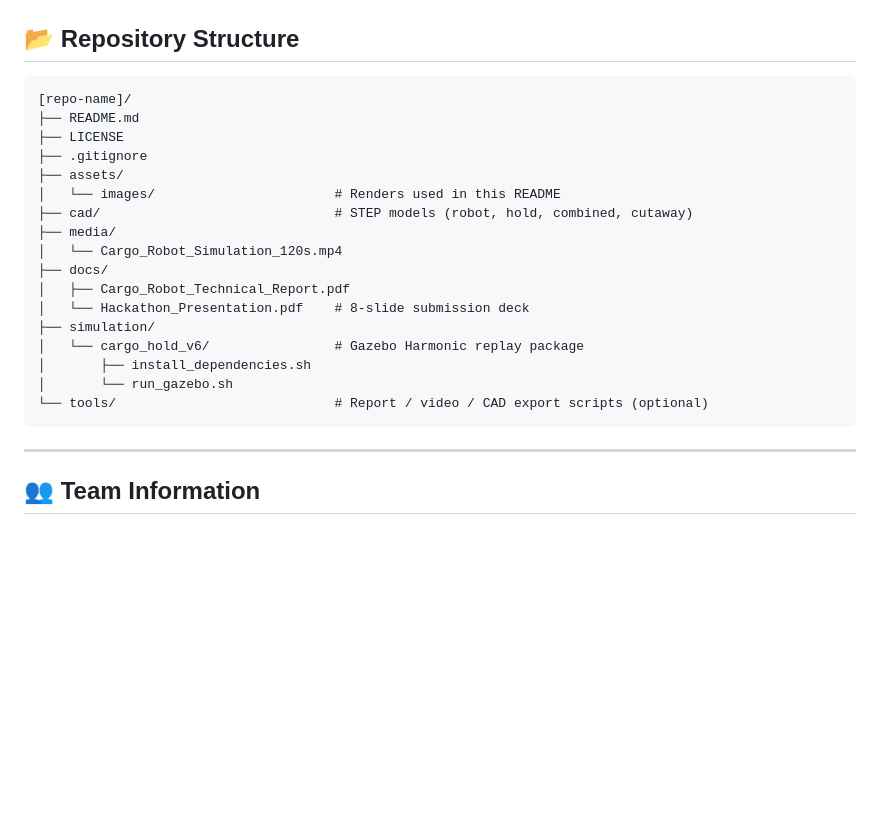
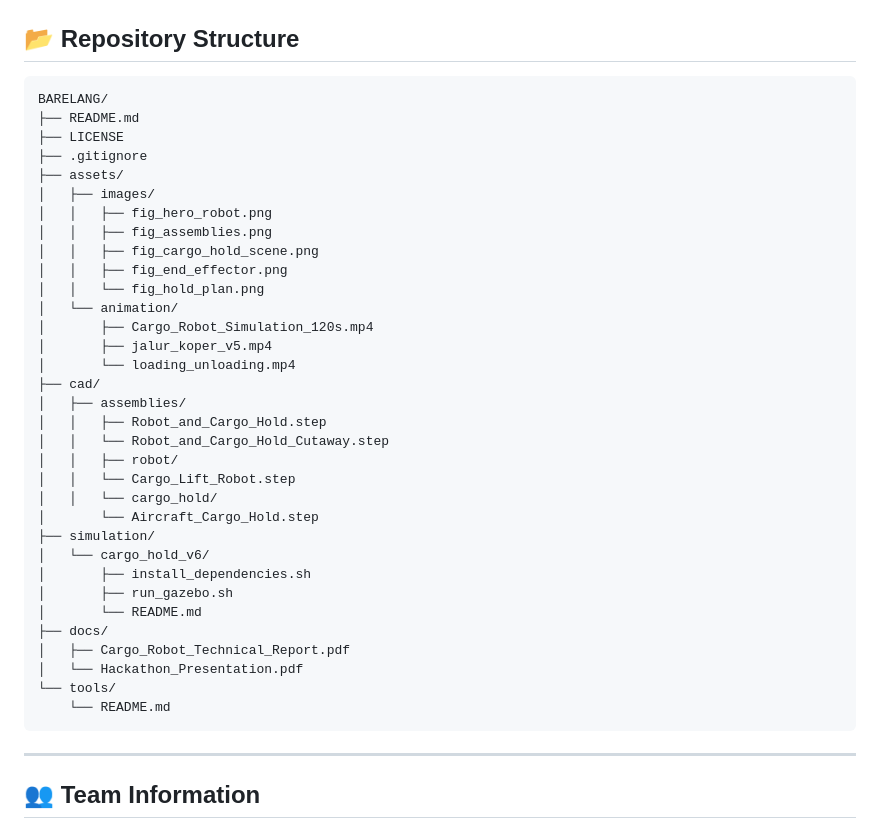
Before and after one commit to adibhudapratama/BARELANG, a Markdown page: README.md, the part around the change. GitHub-like rendering; blank space fills up the shorter version.

Commit message:
Revise repository structure and add new files
Updated repository structure to include additional images and animations in the docs folder, and organized CAD files into subdirectories.

````diff
--- a/README.md
+++ b/README.md
@@ -310,23 +310,39 @@ STEP units are millimetres. Each file is a multibody AP214 solid model with no n
 ## 📂 Repository Structure
 
 ```
-[repo-name]/
+BARELANG/
 ├── README.md
 ├── LICENSE
 ├── .gitignore
 ├── assets/
-│   └── images/                       # Renders used in this README
-├── cad/                              # STEP models (robot, hold, combined, cutaway)
-├── media/
-│   └── Cargo_Robot_Simulation_120s.mp4
+│   ├── images/
+│   │   ├── fig_hero_robot.png
+│   │   ├── fig_assemblies.png
+│   │   ├── fig_cargo_hold_scene.png
+│   │   ├── fig_end_effector.png
+│   │   └── fig_hold_plan.png
+│   └── animation/
+│       ├── Cargo_Robot_Simulation_120s.mp4
+│       ├── jalur_koper_v5.mp4
+│       └── loading_unloading.mp4
+├── cad/
+│   ├── assemblies/
+│   │   ├── Robot_and_Cargo_Hold.step
+│   │   └── Robot_and_Cargo_Hold_Cutaway.step
+│   │   ├── robot/
+│   │   └── Cargo_Lift_Robot.step
+│   │   └── cargo_hold/
+│       └── Aircraft_Cargo_Hold.step
+├── simulation/
+│   └── cargo_hold_v6/
+│       ├── install_dependencies.sh
+│       ├── run_gazebo.sh
+│       └── README.md
 ├── docs/
 │   ├── Cargo_Robot_Technical_Report.pdf
-│   └── Hackathon_Presentation.pdf    # 8-slide submission deck
-├── simulation/
-│   └── cargo_hold_v6/                # Gazebo Harmonic replay package
-│       ├── install_dependencies.sh
-│       └── run_gazebo.sh
-└── tools/                            # Report / video / CAD export scripts (optional)
+│   └── Hackathon_Presentation.pdf
+└── tools/
+    └── README.md
 ```
 
 ---
````
